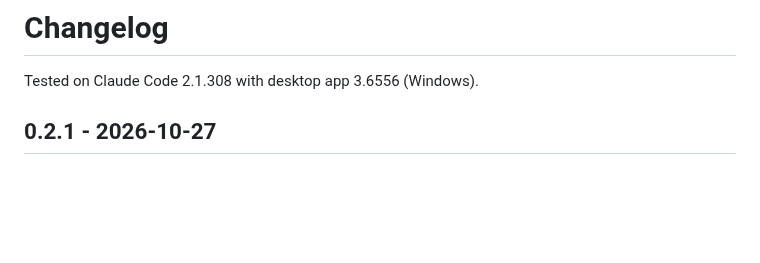
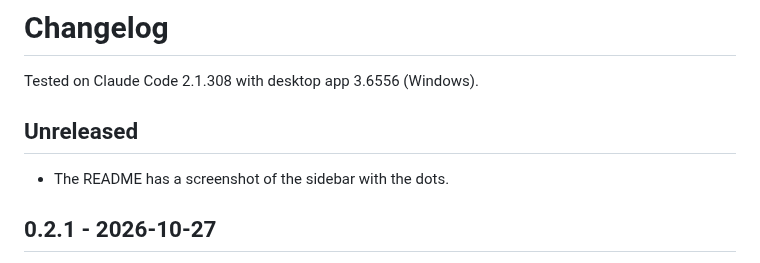
Before and after one commit to kevlar10x/status-dots, a Markdown page: CHANGELOG.md, the part around the change. GitHub-like rendering; blank space fills up the shorter version.

```diff
--- a/CHANGELOG.md
+++ b/CHANGELOG.md
@@ -1,6 +1,10 @@
 # Changelog
 
 Tested on Claude Code 2.1.308 with desktop app 3.6556 (Windows).
+
+## Unreleased
+
+- The README has a screenshot of the sidebar with the dots.
 
 ## 0.2.1 - 2026-10-27
 
```
Also changed, not shown: README.md (+2 -0 lines), docs/screenshot.png (added).
